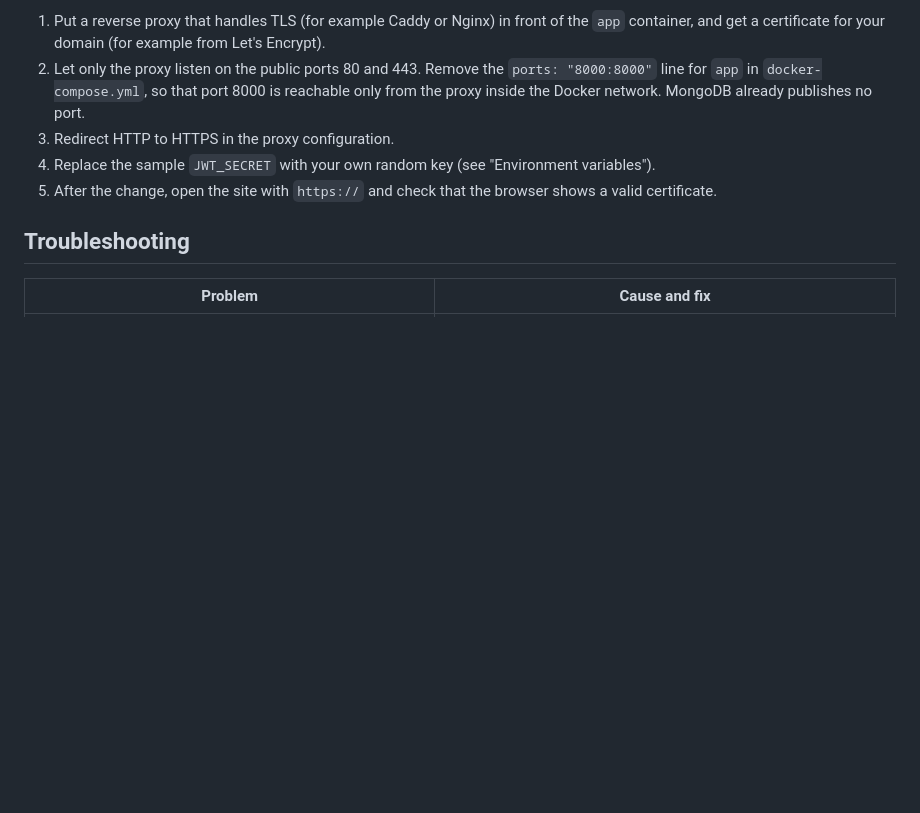
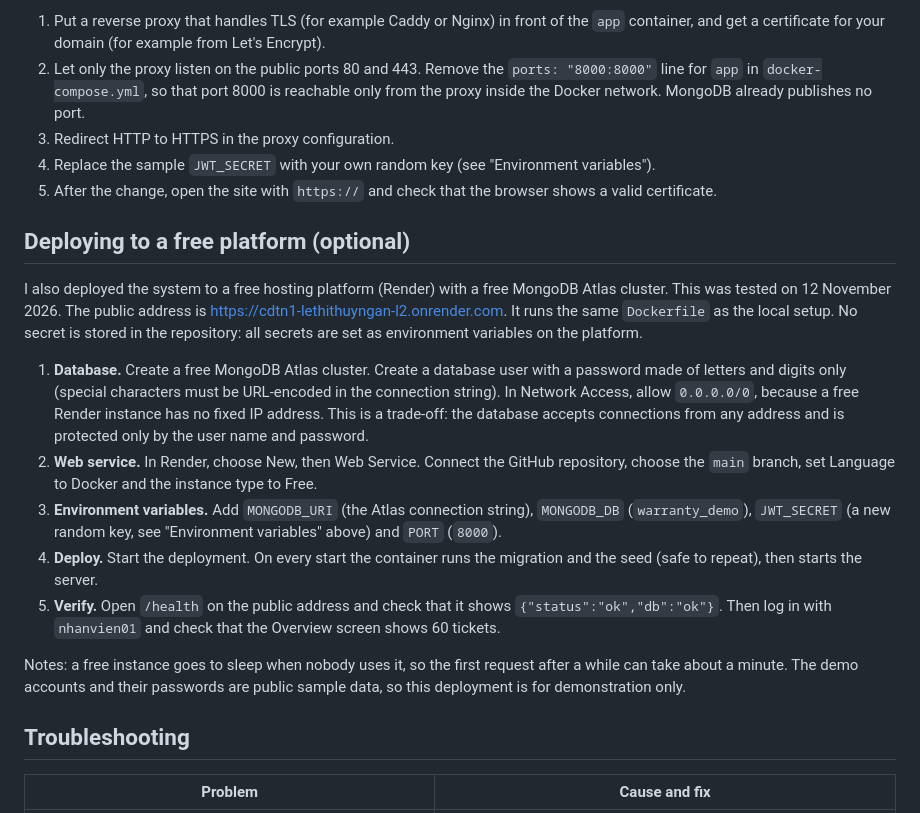
Before and after one commit to thynan98/cdtn1-lethithuyngan-l2, a Markdown page: docs/deployment-guide.md, the part around the change. Drawn GitHub-style; blank space fills up the shorter version.

Commit message:
docs: them muc trien khai thu tren Render vao deployment guide

```diff
--- a/docs/deployment-guide.md
+++ b/docs/deployment-guide.md
@@ -143,6 +143,18 @@ The application itself serves plain HTTP on port 8000 (`uvicorn`). This is fine
 4. Replace the sample `JWT_SECRET` with your own random key (see "Environment variables").
 5. After the change, open the site with `https://` and check that the browser shows a valid certificate.
 
+## Deploying to a free platform (optional)
+
+I also deployed the system to a free hosting platform (Render) with a free MongoDB Atlas cluster. This was tested on 12 November 2026. The public address is https://cdtn1-lethithuyngan-l2.onrender.com. It runs the same `Dockerfile` as the local setup. No secret is stored in the repository: all secrets are set as environment variables on the platform.
+
+1. **Database.** Create a free MongoDB Atlas cluster. Create a database user with a password made of letters and digits only (special characters must be URL-encoded in the connection string). In Network Access, allow `0.0.0.0/0`, because a free Render instance has no fixed IP address. This is a trade-off: the database accepts connections from any address and is protected only by the user name and password.
+2. **Web service.** In Render, choose New, then Web Service. Connect the GitHub repository, choose the `main` branch, set Language to Docker and the instance type to Free.
+3. **Environment variables.** Add `MONGODB_URI` (the Atlas connection string), `MONGODB_DB` (`warranty_demo`), `JWT_SECRET` (a new random key, see "Environment variables" above) and `PORT` (`8000`).
+4. **Deploy.** Start the deployment. On every start the container runs the migration and the seed (safe to repeat), then starts the server.
+5. **Verify.** Open `/health` on the public address and check that it shows `{"status":"ok","db":"ok"}`. Then log in with `nhanvien01` and check that the Overview screen shows 60 tickets.
+
+Notes: a free instance goes to sleep when nobody uses it, so the first request after a while can take about a minute. The demo accounts and their passwords are public sample data, so this deployment is for demonstration only.
+
 ## Troubleshooting
 
 | Problem | Cause and fix |
```
